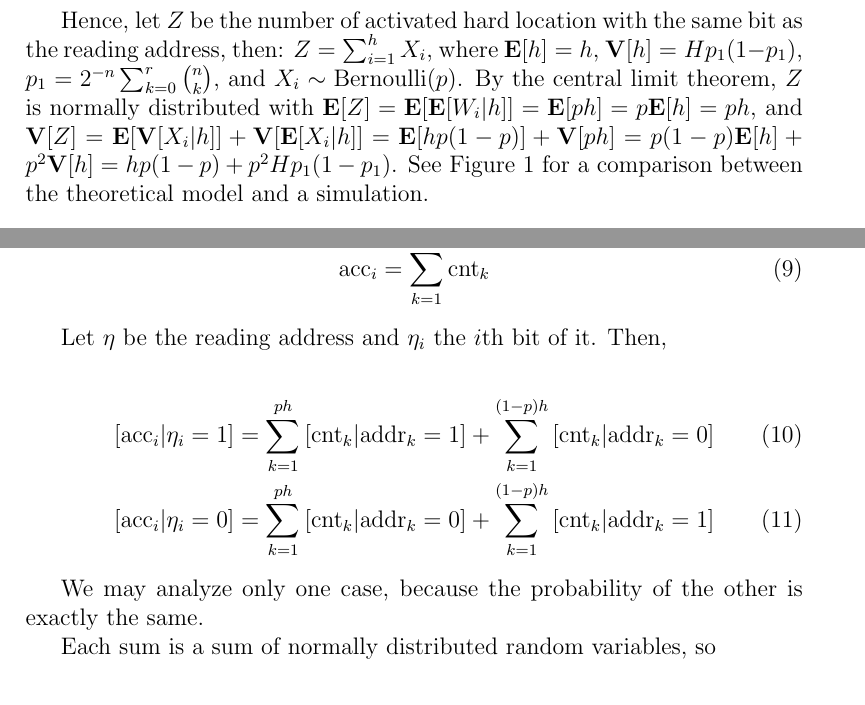
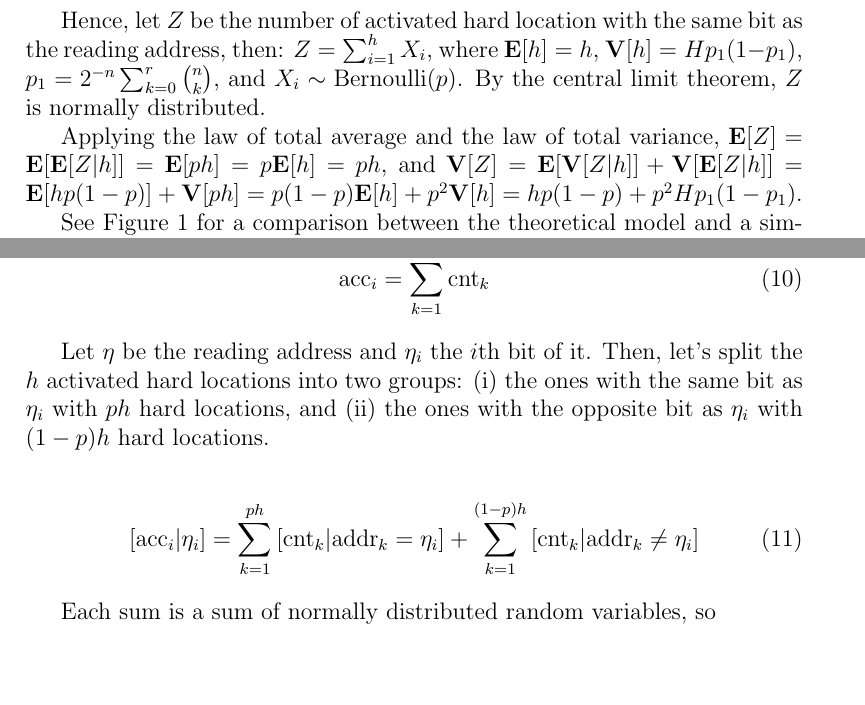
Before and after one commit to Alex-Linhares/msbrogli-phd, a LaTeX document (kanerva-answer.tex): two parts of pages 3 and 6 of 8, joined at a grey line, cut so that both start at the same text, the shorter picture padded with empty space. Compiled offline with pdfLaTeX.

Commit message:
SDM Answer to Dr K.

```diff
--- a/kanerva-answer.tex
+++ b/kanerva-answer.tex
@@ -57,7 +57,11 @@ P(x_i = y_i | d(x, y) \le r) = \frac{\sum_{k=0}^{r} \binom{n-1}{k}}{\sum_{k=0}^{
 
 This equation is valid for both ``x at x'' (autoassociative memory) and ``random at x'' (heteroassociative memory). When $n=1,000$ and $r=451$, $P(x_i = y_i | d(x, y) \le r) = p = 0.552905498137$.
 
-Hence, let $Z$ be the number of activated hard location with the same bit as the reading address, then: $Z = \sum_{i=1}^{h} X_i$, where $\mathbf{E}[h] = h$, $\mathbf{V}[h] = H p_1 (1-p_1)$, $p_1 = 2^{-n} \sum_{k=0}^{r} \binom{n}{k}$, and $X_i \sim \text{Bernoulli}(p)$. By the central limit theorem, $Z$ is normally distributed with $\mathbf{E}[Z] = \mathbf{E}[\mathbf{E}[W_i | h]] = \mathbf{E}[ph] = p \mathbf{E}[h] = ph$, and $\mathbf{V}[Z] = \mathbf{E}[\mathbf{V}[X_i|h]] + \mathbf{V}[\mathbf{E}[X_i|h]] = \mathbf{E}[hp(1-p)] + \mathbf{V}[ph] = p(1-p) \mathbf{E}[h] + p^2 \mathbf{V}[h] = hp(1-p) + p^2 H p_1 (1-p_1)$. See Figure \ref{fig:sdm-same-bit-histogram} for a comparison between the theoretical model and a simulation.
+Hence, let $Z$ be the number of activated hard location with the same bit as the reading address, then: $Z = \sum_{i=1}^{h} X_i$, where $\mathbf{E}[h] = h$, $\mathbf{V}[h] = H p_1 (1-p_1)$, $p_1 = 2^{-n} \sum_{k=0}^{r} \binom{n}{k}$, and $X_i \sim \text{Bernoulli}(p)$. By the central limit theorem, $Z$ is normally distributed.
+
+Applying the law of total average and the law of total variance, $\mathbf{E}[Z] = \mathbf{E}[\mathbf{E}[Z | h]] = \mathbf{E}[ph] = p \mathbf{E}[h] = ph$, and $\mathbf{V}[Z] = \mathbf{E}[\mathbf{V}[Z|h]] + \mathbf{V}[\mathbf{E}[Z|h]] = \mathbf{E}[hp(1-p)] + \mathbf{V}[ph] = p(1-p) \mathbf{E}[h] + p^2 \mathbf{V}[h] = hp(1-p) + p^2 H p_1 (1-p_1)$.
+
+See Figure \ref{fig:sdm-same-bit-histogram} for a comparison between the theoretical model and a simulation.
 
 \begin{figure}[h!]
   \centering
@@ -125,20 +133,17 @@ Now that we know the distribution of $\text{cnt}_i | \text{addr}_i$, we may go t
 \text{acc}_i = \sum_{k=1}^{h} \text{cnt}_k
 \end{align}
 
-Let $\eta$ be the reading address and $\eta_i$ the $i$th bit of it. Then,
+Let $\eta$ be the reading address and $\eta_i$ the $i$th bit of it. Then, let's split the $h$ activated hard locations into two groups: (i) the ones with the same bit as $\eta_i$ with $ph$ hard locations, and (ii) the ones with the opposite bit as $\eta_i$ with $(1-p)h$ hard locations.
 
 \begin{align}
-\left[ \text{acc}_i|\eta_i=1 \right] &= \sum_{k=1}^{ph} \left[ \text{cnt}_k | \text{addr}_k=1 \right] + \sum_{k=1}^{(1-p)h} \left[ \text{cnt}_k | \text{addr}_k=0 \right] \\
-\left[ \text{acc}_i|\eta_i=0 \right] &= \sum_{k=1}^{ph} \left[ \text{cnt}_k | \text{addr}_k=0 \right] + \sum_{k=1}^{(1-p)h} \left[ \text{cnt}_k | \text{addr}_k=1 \right]
+\left[ \text{acc}_i|\eta_i \right] &= \sum_{k=1}^{ph} \left[ \text{cnt}_k | \text{addr}_k=\eta_i \right] + \sum_{k=1}^{(1-p)h} \left[ \text{cnt}_k | \text{addr}_k \ne \eta_i \right]
 \end{align}
-
-We may analyze only one case, because the probability of the other is exactly the same.
 
 Each sum is a sum of normally distributed random variables, so
 
 \begin{align}
-\sum_{k=1}^{ph} \left[ \text{cnt}_k | \text{addr}_k=1 \right] &\sim \mathcal{N}(\mu_3 = \mu_2 ph, \sigma_3^2 = \sigma_2^2 ph + \mu_2^2 h p(1-p)) \label{eqn:sdm-eta1-addr1} \\
-\sum_{k=1}^{(1-p)h} \left[ \text{cnt}_k | \text{addr}_k=0 \right] &\sim \mathcal{N}(\mu_3 = -\mu_2 (1-p)h, \sigma_3^2 = \sigma_2^2 (1-p)h + \mu_2^2 h p (1-p)) \label{eqn:sdm-eta1-addr0}
+\sum_{k=1}^{ph} \left[ \text{cnt}_k | \text{addr}_k=\eta_1 \right] &\sim \mathcal{N}(\mu_3 = \mu_2 ph, \sigma_3^2 = \sigma_2^2 ph + \mu_2^2 h p(1-p)) \label{eqn:sdm-eta1-addr1} \\
+\sum_{k=1}^{(1-p)h} \left[ \text{cnt}_k | \text{addr}_k \ne \eta_1 \right] &\sim \mathcal{N}(\mu_3 = -\mu_2 (1-p)h, \sigma_3^2 = \sigma_2^2 (1-p)h + \mu_2^2 h p (1-p)) \label{eqn:sdm-eta1-addr0}
 \end{align}
 
 In our case, $\sum_{k=1}^{ph} \left[ \text{cnt}_k | \text{addr}_k=1 \right] \sim \mathcal{N}(\mu=672.12, \sigma^2=6281.00)$, and $\sum_{k=1}^{ph} \left[ \text{cnt}_k | \text{addr}_k=1 \right] \sim \mathcal{N}(\mu=-543.49, \sigma^2=5078.99)$. See Figure \ref{fig:sdm-read-sums} --- we can notice there a small but significant difference between the theoretical and the simulated mean.
```
Also changed, not shown: kanerva-answer.tex (8 more changed lines).
